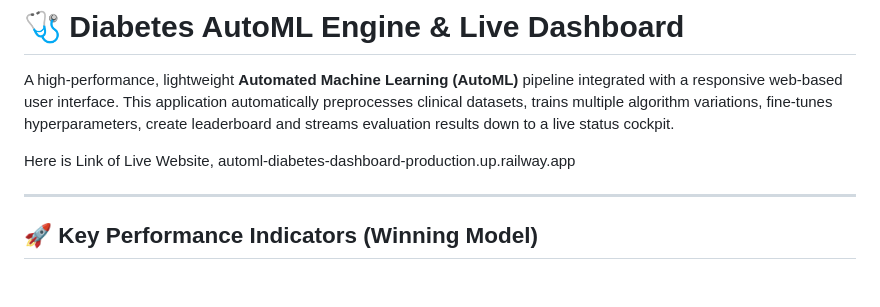
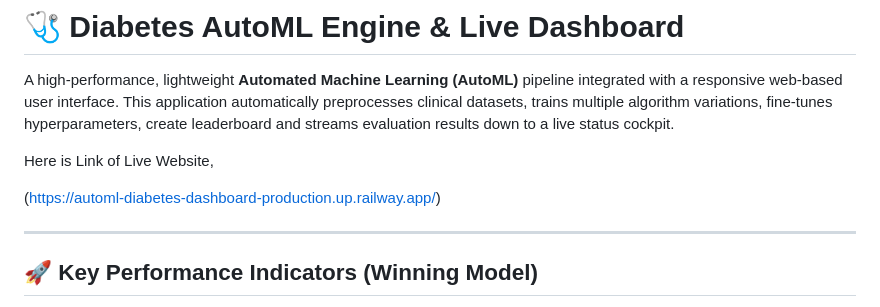
Before and after one commit to Rabimaliq/Automl-Diabetes-Dashboard, a Markdown page: README.md, the part around the change. GitHub-like rendering; blank space fills up the shorter version.

```diff
--- a/README.md
+++ b/README.md
@@ -3,7 +3,8 @@
 A high-performance, lightweight **Automated Machine Learning (AutoML)** pipeline integrated with a responsive web-based user interface. This application automatically preprocesses clinical datasets, trains multiple algorithm variations, fine-tunes hyperparameters, create leaderboard and streams evaluation results down to a live status cockpit.
 
 Here is Link of Live Website,
-automl-diabetes-dashboard-production.up.railway.app
+
+(https://automl-diabetes-dashboard-production.up.railway.app/)
 
 
 ---
```
